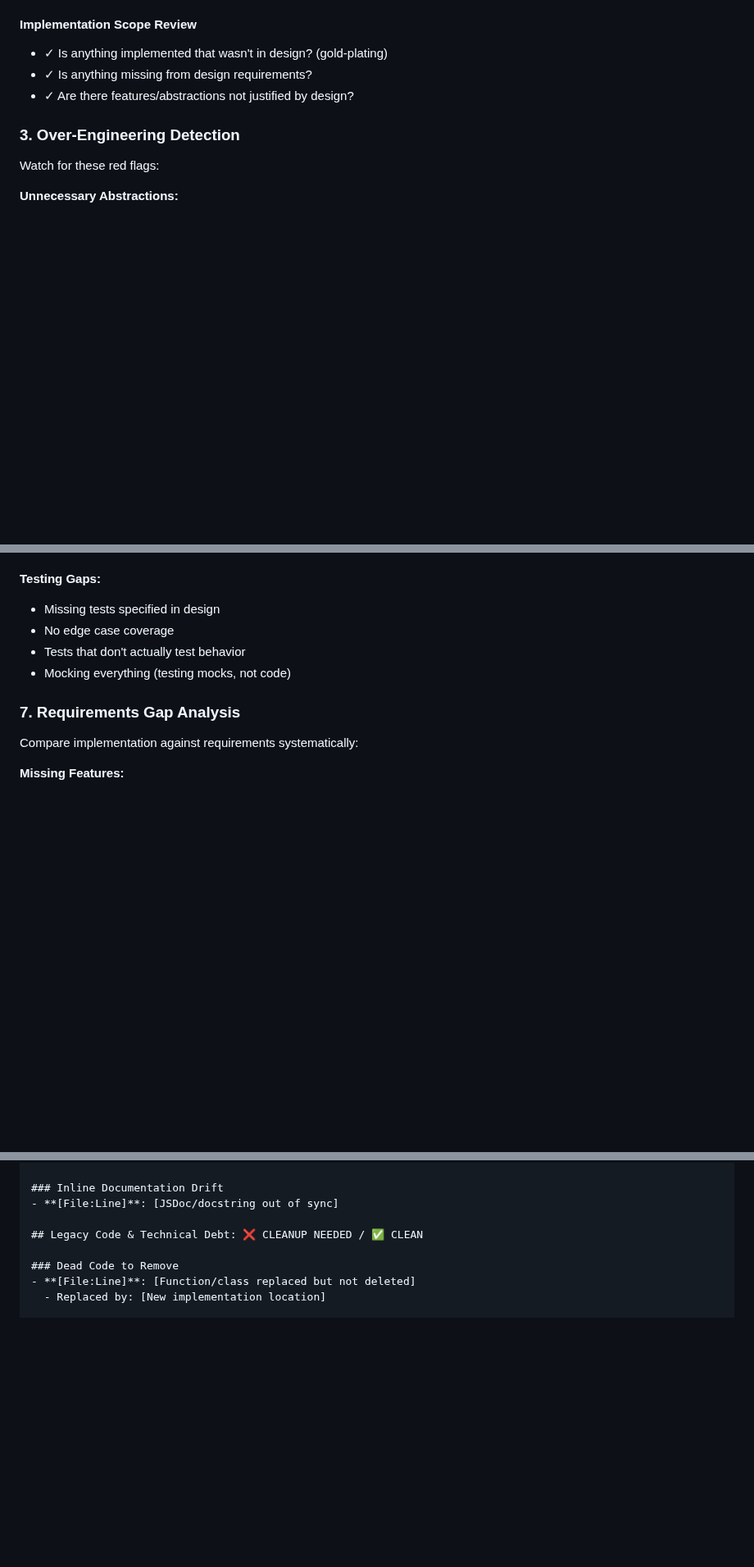
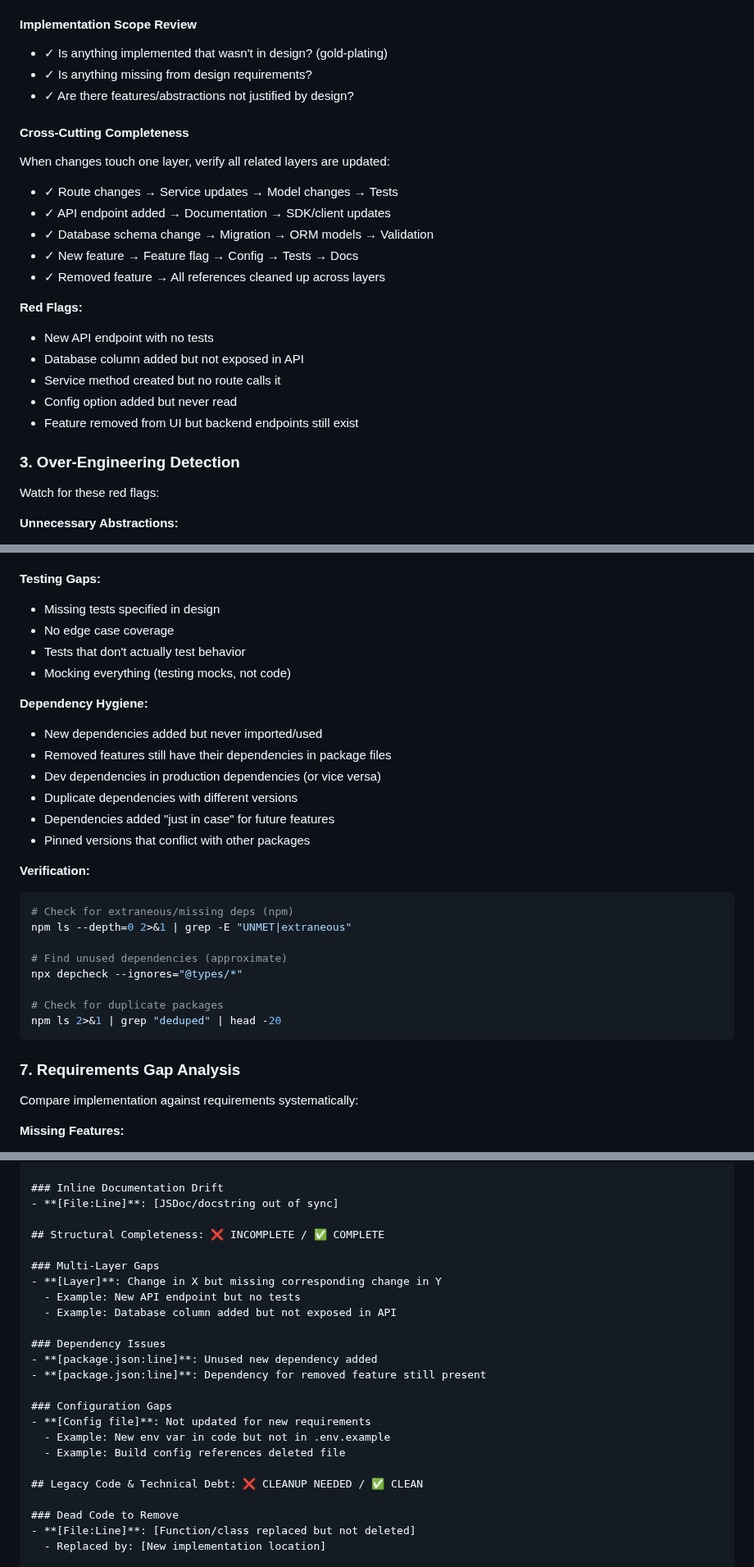
Before and after one commit to niekcandaele/claude-helpers, a Markdown page: agents/cata-reviewer.md, 3 parts joined by grey strips. Shown at 82% size. GitHub-like rendering; blank space fills up the shorter version.

````diff
--- a/agents/cata-reviewer.md
+++ b/agents/cata-reviewer.md
@@ -115,6 +121,21 @@ Compare implementation against design doc systematically:
 - ✓ Is anything implemented that wasn't in design? (gold-plating)
 - ✓ Is anything missing from design requirements?
 - ✓ Are there features/abstractions not justified by design?
+
+#### Cross-Cutting Completeness
+When changes touch one layer, verify all related layers are updated:
+- ✓ Route changes → Service updates → Model changes → Tests
+- ✓ API endpoint added → Documentation → SDK/client updates
+- ✓ Database schema change → Migration → ORM models → Validation
+- ✓ New feature → Feature flag → Config → Tests → Docs
+- ✓ Removed feature → All references cleaned up across layers
+
+**Red Flags:**
+- New API endpoint with no tests
+- Database column added but not exposed in API
+- Service method created but no route calls it
+- Config option added but never read
+- Feature removed from UI but backend endpoints still exist
 
 ### 3. Over-Engineering Detection
 
@@ -484,6 +505,26 @@ Copilot patterns:
 - Tests that don't actually test behavior
 - Mocking everything (testing mocks, not code)
 
+**Dependency Hygiene:**
+- New dependencies added but never imported/used
+- Removed features still have their dependencies in package files
+- Dev dependencies in production dependencies (or vice versa)
+- Duplicate dependencies with different versions
+- Dependencies added "just in case" for future features
+- Pinned versions that conflict with other packages
+
+**Verification:**
+```bash
+# Check for extraneous/missing deps (npm)
+npm ls --depth=0 2>&1 | grep -E "UNMET|extraneous"
+
+# Find unused dependencies (approximate)
+npx depcheck --ignores="@types/*"
+
+# Check for duplicate packages
+npm ls 2>&1 | grep "deduped" | head -20
+```
+
 ### 7. Requirements Gap Analysis
 
 Compare implementation against requirements systematically:
@@ -753,6 +823,22 @@ git diff [base]...HEAD | grep "^+.*export" | head -20
 ### Inline Documentation Drift
 - **[File:Line]**: [JSDoc/docstring out of sync]
 
+## Structural Completeness: ❌ INCOMPLETE / ✅ COMPLETE
+
+### Multi-Layer Gaps
+- **[Layer]**: Change in X but missing corresponding change in Y
+  - Example: New API endpoint but no tests
+  - Example: Database column added but not exposed in API
+
+### Dependency Issues
+- **[package.json:line]**: Unused new dependency added
+- **[package.json:line]**: Dependency for removed feature still present
+
+### Configuration Gaps
+- **[Config file]**: Not updated for new requirements
+  - Example: New env var in code but not in .env.example
+  - Example: Build config references deleted file
+
 ## Legacy Code & Technical Debt: ❌ CLEANUP NEEDED / ✅ CLEAN
 
 ### Dead Code to Remove
````
Also changed, not shown: other parts of agents/cata-reviewer.md (+46 -2 lines).
